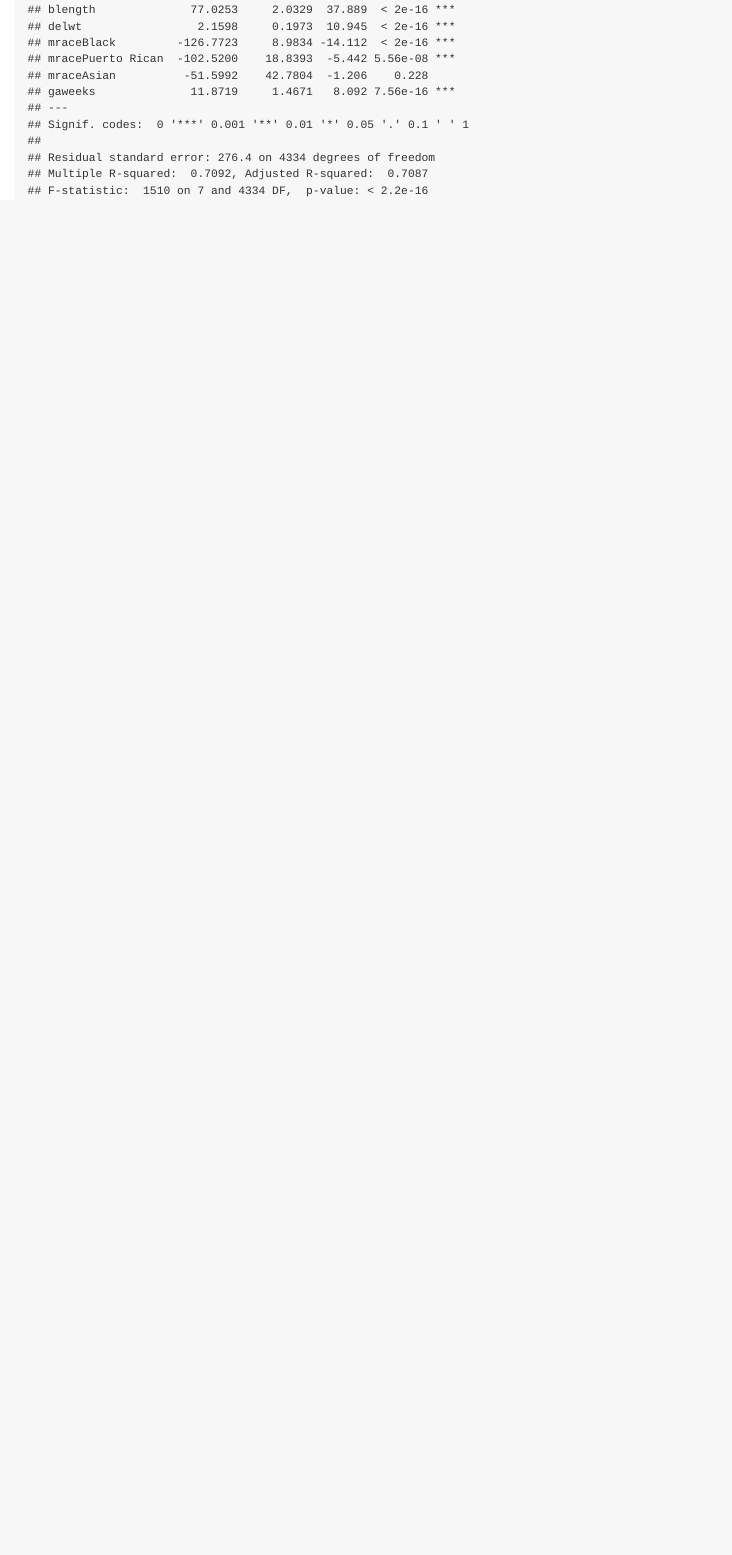
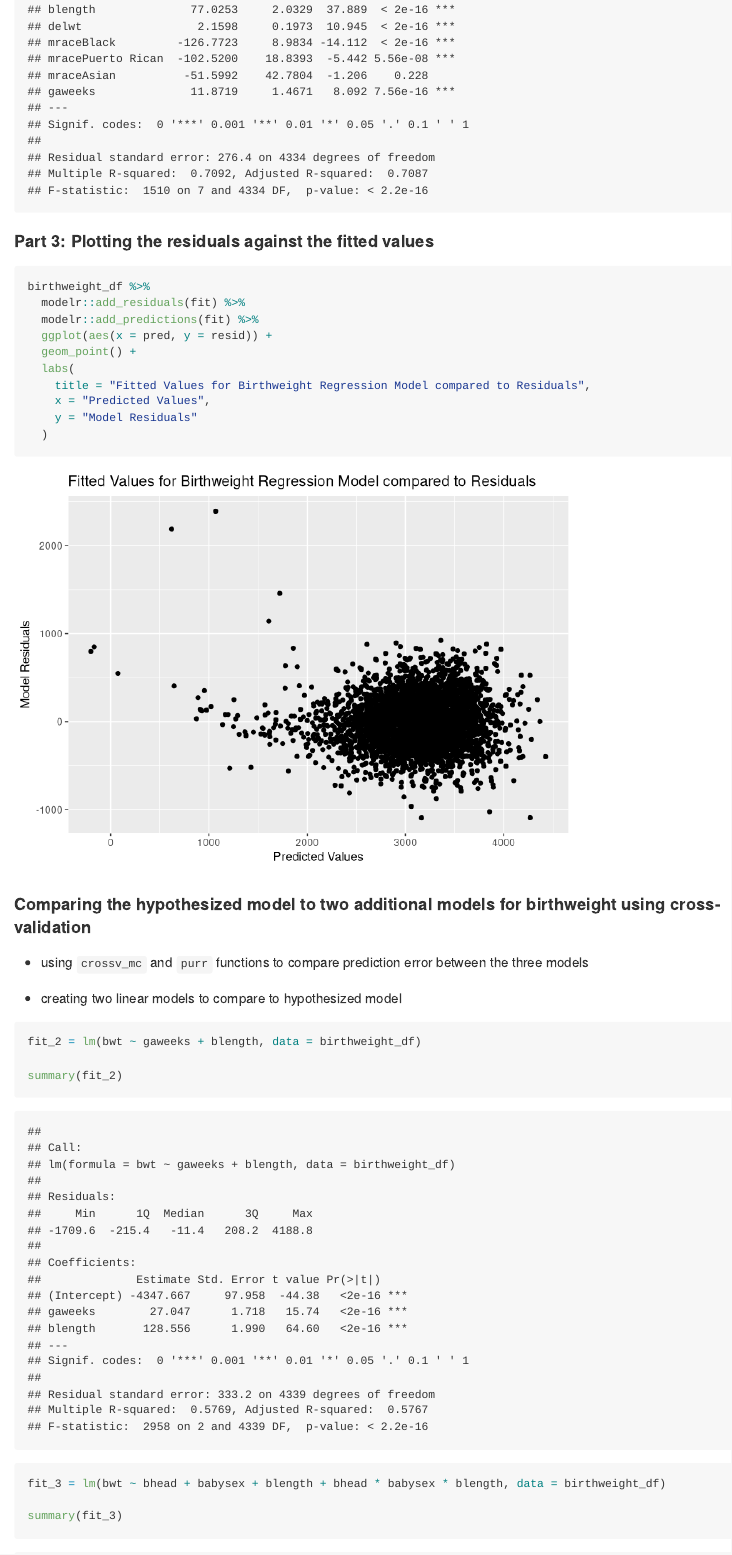
Before and after one commit to tlayouni/p8105_hw6_tal2145, an R Markdown document (p8105_hw6_tal2145.Rmd): the page in a window 1100 px wide, from 1540 px down. Rendered offline with R 4.5, knitr and Pandoc, with nearby package versions; long lines of code are wrapped.

Commit message:
plotting and creating comparison lms

````diff
--- a/p8105_hw6_tal2145.Rmd
+++ b/p8105_hw6_tal2145.Rmd
@@ -50,3 +50,34 @@ fit = lm(bwt ~ bhead + blength + delwt + mrace + gaweeks, data = birthweight_df)
 
 summary(fit)
 ```
+
+#### Part 3: Plotting the residuals against the fitted values
+
+```{r}
+birthweight_df %>%
+  modelr::add_residuals(fit) %>%
+  modelr::add_predictions(fit) %>%
+  ggplot(aes(x = pred, y = resid)) +
+  geom_point() +
+  labs(
+    title = "Fitted Values for Birthweight Regression Model compared to Residuals",
+    x = "Predicted Values",
+    y = "Model Residuals"
+  )
+```
+
+#### Comparing the hypothesized model to two additional models for birthweight using cross-validation
+
+* using `crossv_mc` and `purr` functions to compare prediction error between the three models
+
+* creating two linear models to compare to hypothesized model
+
+```{r}
+fit_2 = lm(bwt ~ gaweeks + blength, data = birthweight_df)
+
+summary(fit_2)
+
+fit_3 = lm(bwt ~ bhead + babysex + blength + bhead * babysex * blength, data = birthweight_df)
+
+summary(fit_3)
+```
````
Also changed, not shown: p8105_hw6_tal2145.md, p8105_hw6_tal2145_files/figure-gfm/unnamed-chunk-3-1.png (added).
